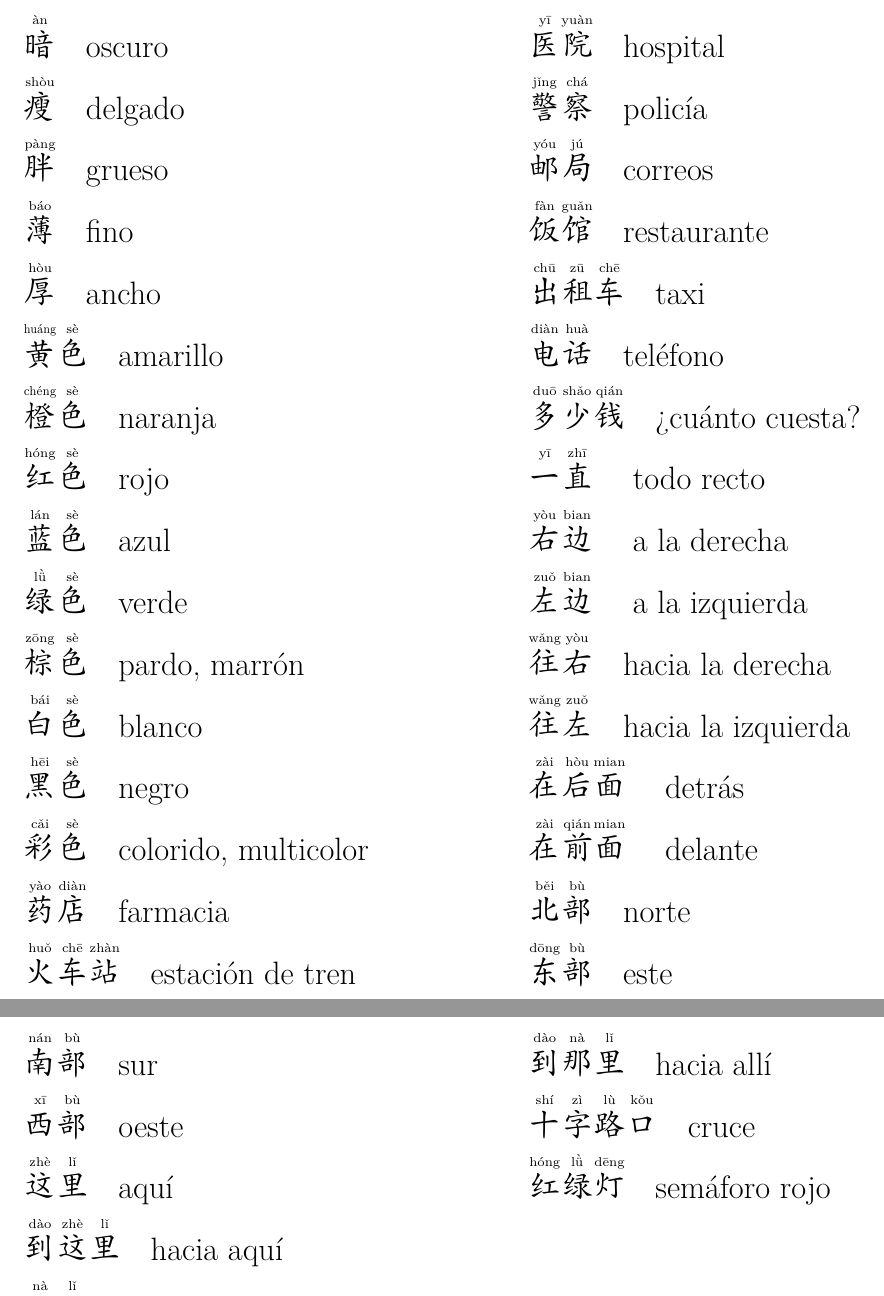
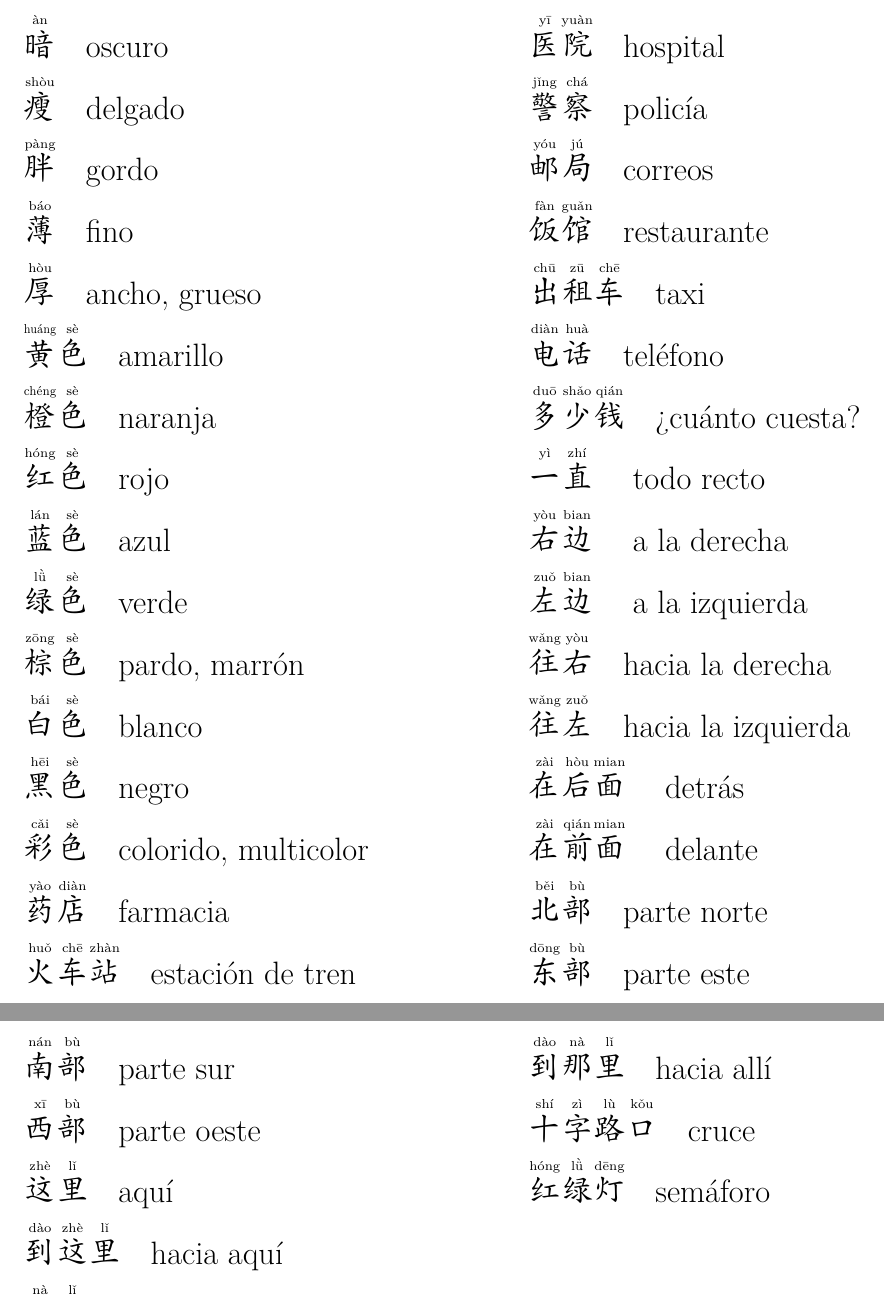
Before and after one commit to imark83/chino, a LaTeX document (voc00.tex, which reads libro00.tex, libro01.tex): two parts of pages 4 and 5 of 5, joined at a grey line, cut so that both start at the same text. Compiled offline with pdfLaTeX.

Commit message:
Palabras añadidas y corregidas

```diff
--- a/libro00.tex
+++ b/libro00.tex
@@ -39,9 +39,9 @@
 亮 \quad claro\\
 暗 \quad oscuro\\
 瘦 \quad delgado\\
-胖 \quad grueso\\
+胖 \quad gordo\\
 薄 \quad fino\\
-厚 \quad ancho\\
+厚 \quad ancho, grueso\\
 % COLORES
 黄色 \quad amarillo\\
 橙色 \quad naranja\\
--- a/libro01.tex
+++ b/libro01.tex
@@ -14,20 +14,20 @@
 电话 \quad teléfono\\
 多少钱 \quad ¿cuánto cuesta?\\
 % DIRECCIONES
-一\xpinyin{直}{zhi1} \quad todo recto\\
+\xpinyin{一}{yi4}\xpinyin{直}{zhi2} \quad todo recto\\
 右\xpinyin{边}{bian5} \quad a la derecha\\
 左\xpinyin{边}{bian5} \quad a la izquierda\\
 往右 \quad hacia la derecha\\
 往左 \quad hacia la izquierda\\
 在后\xpinyin{面}{mian5} \quad detrás\\
 在前\xpinyin{面}{mian5} \quad delante\\
-北部 \quad norte\\
-东部 \quad este\\
-南部 \quad sur\\
-西部 \quad oeste\\
+北部 \quad parte norte\\
+东部 \quad parte este\\
+南部 \quad parte sur\\
+西部 \quad parte oeste\\
 这里 \quad aquí\\
 到这里 \quad hacia aquí\\
 那里 \quad allí\\
 到那里 \quad hacia allí\\
 十字路口 \quad cruce\\
-红绿灯 \quad semáforo rojo\\
+红绿灯 \quad semáforo\\
```
